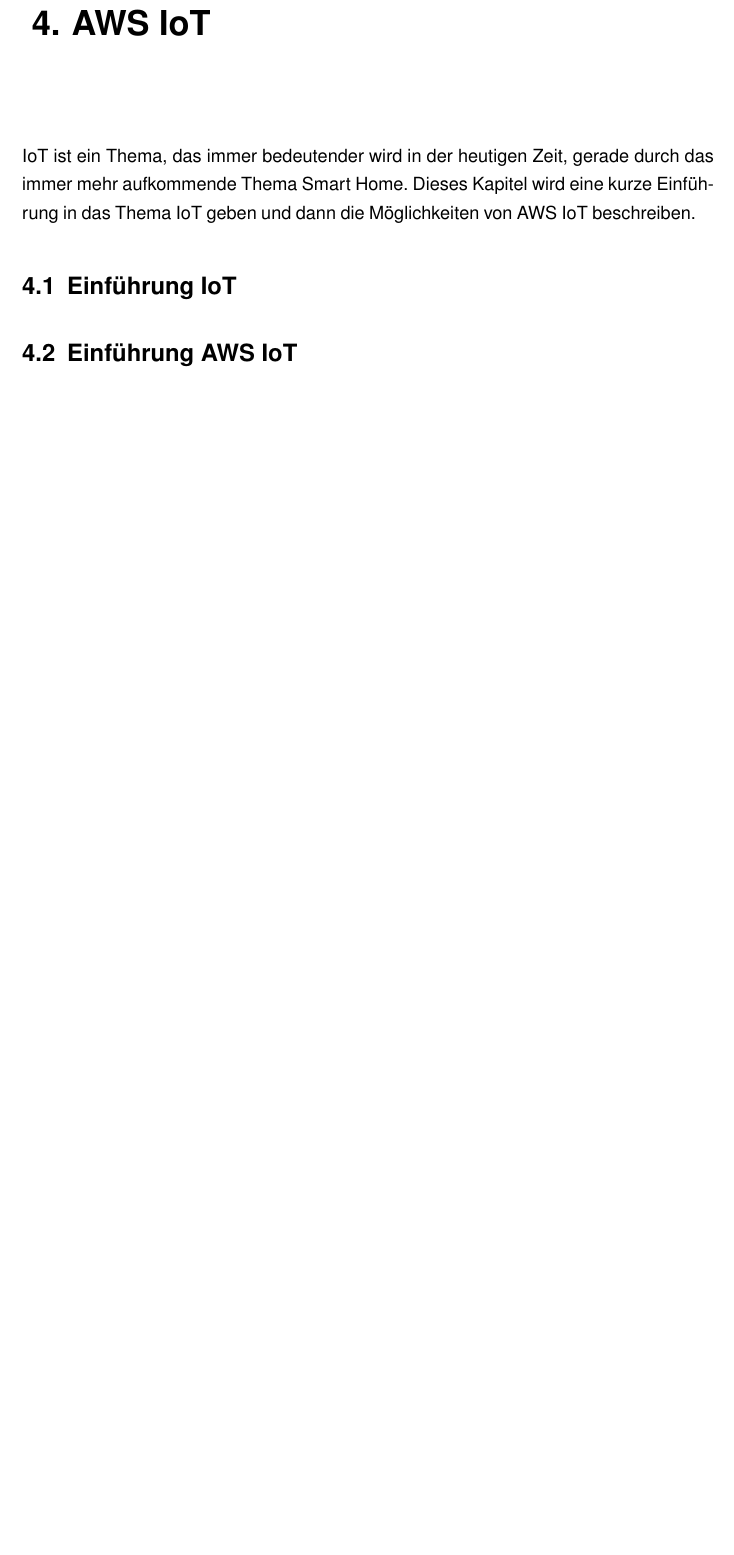
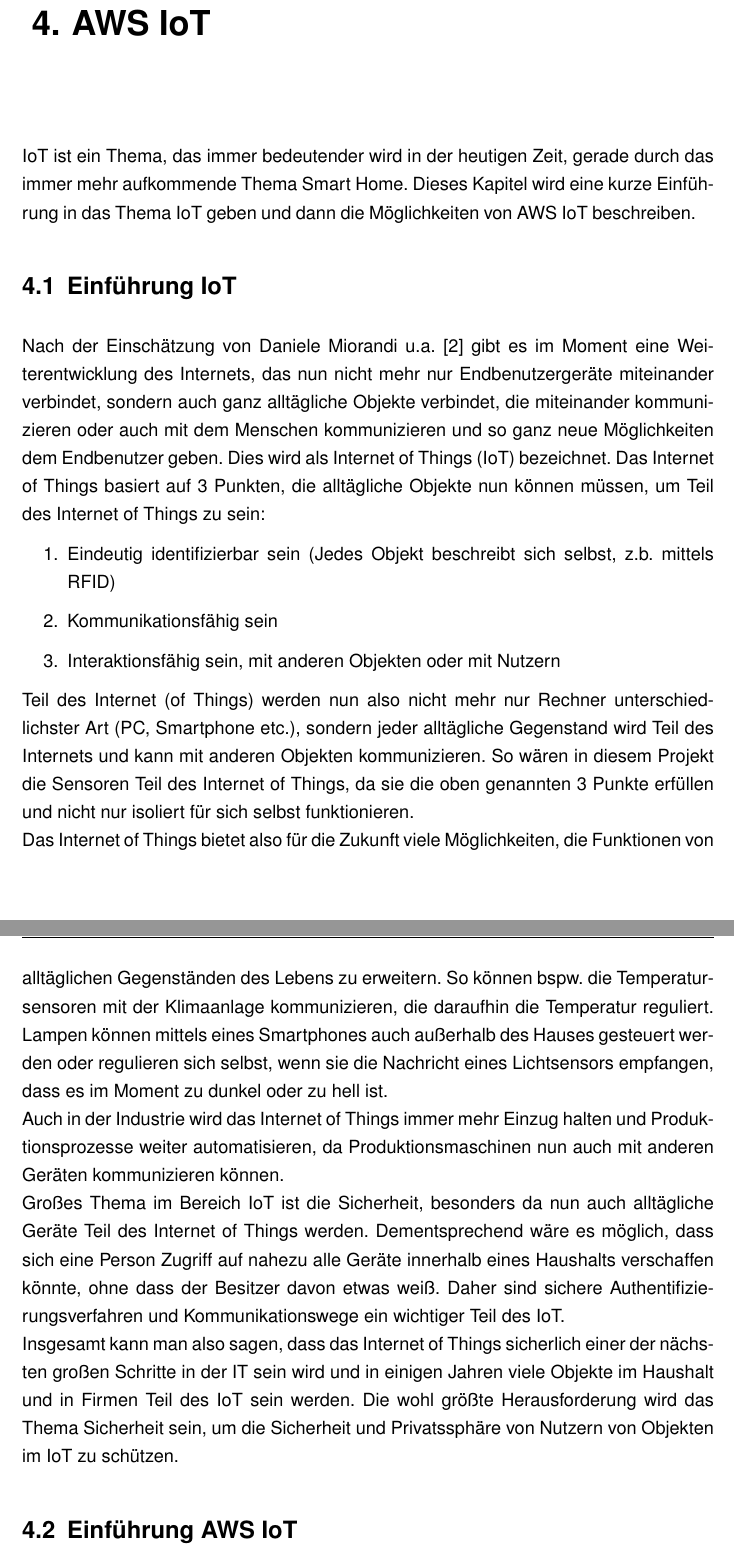
Before and after one commit to hhagmans/aws-sensors-bachelor, a LaTeX book (abschlussarbeit.tex, which reads content/iot.tex): part of page 18 of 33 before the commit and two parts of pages 18 and 19 of 34 after it, the two joined at a grey line, cut so that both start at the same text, the shorter picture padded with empty space. The pictures show the PDF file abschlussarbeit.pdf that the author committed with the source; the source files are stored in an older character set and shown here as Unicode.

Commit message:
IoT Chapter updated

```diff
--- a/content/iot.tex
+++ b/content/iot.tex
@@ -1,7 +1,18 @@
 IoT ist ein Thema, das immer bedeutender wird in der heutigen Zeit, gerade durch das immer mehr aufkommende Thema Smart Home. Dieses Kapitel wird eine kurze Einführung in das Thema IoT geben und dann die Möglichkeiten von AWS IoT beschreiben.
 
 \section{Einführung IoT}
+Nach der Einschätzung von Daniele Miorandi u.a. \cite{iot_vision} gibt es im Moment eine Weiterentwicklung des Internets, das nun nicht mehr nur Endbenutzergeräte miteinander verbindet, sondern auch ganz alltägliche Objekte verbindet, die miteinander kommunizieren oder auch mit dem Menschen kommunizieren und so ganz neue Möglichkeiten dem Endbenutzer geben. Dies wird als Internet of Things (IoT) bezeichnet. Das Internet of Things basiert auf 3 Punkten, die alltägliche Objekte nun können müssen, um Teil des Internet of Things zu sein:
+\begin{enumerate}
+	\item Eindeutig identifizierbar sein (Jedes Objekt beschreibt sich selbst, z.b. mittels RFID)
+	\item Kommunikationsfähig sein
+	\item Interaktionsfähig sein, mit anderen Objekten oder mit Nutzern
+\end{enumerate}
 
+Teil des Internet (of Things) werden nun also nicht mehr nur Rechner unterschiedlichster Art (PC, Smartphone etc.), sondern jeder alltägliche Gegenstand wird Teil des Internets und kann mit anderen Objekten kommunizieren. So wären in diesem Projekt die Sensoren Teil des Internet of Things, da sie die oben genannten 3 Punkte erfüllen und nicht nur isoliert für sich selbst funktionieren. \newline
+Das Internet of Things bietet also für die Zukunft viele Möglichkeiten, die Funktionen von alltäglichen Gegenständen des Lebens zu erweitern. So können bspw. die Temperatursensoren mit der Klimaanlage kommunizieren, die daraufhin die Temperatur reguliert. Lampen können mittels eines Smartphones auch außerhalb des Hauses gesteuert werden oder regulieren sich selbst, wenn sie die Nachricht eines Lichtsensors empfangen, dass es im Moment zu dunkel oder zu hell ist. \newline
+Auch in der Industrie wird das Internet of Things immer mehr Einzug halten und Produktionsprozesse weiter automatisieren, da Produktionsmaschinen nun auch mit anderen Geräten kommunizieren können. \newline
+Großes Thema im Bereich IoT ist die Sicherheit, besonders da nun auch alltägliche Geräte Teil des Internet of Things werden. Dementsprechend wäre es möglich, dass sich eine Person Zugriff auf nahezu alle Geräte innerhalb eines Haushalts verschaffen könnte, ohne dass der Besitzer davon etwas weiß. Daher sind sichere Authentifizierungsverfahren und Kommunikationswege ein wichtiger Teil des IoT. \newline
+Insgesamt kann man also sagen, dass das Internet of Things sicherlich einer der nächsten großen Schritte in der IT sein wird und in einigen Jahren viele Objekte im Haushalt und in Firmen Teil des IoT sein werden. Die wohl größte Herausforderung wird das Thema Sicherheit sein, um die Sicherheit und Privatssphäre von Nutzern von Objekten im IoT zu schützen.
 \section{Einführung AWS IoT}
 AWS IoT \cite{iot} ist einer der neueren Web Services von Amazon, welcher zunächst im Oktober 2015 in eine Beta Phase gestartet ist und seit Januar 2016 in den regulären Betrieb gewechselt ist. Es ist eine verwaltete Cloud Plattform, mit der verbundene Geräte mit Cloud Anwendungen und anderen Geräten zusammenarbeiten können. \newline
 AWS IoT kann Millionen von Nachrichten von typischen IoT Geräten wie bspw. Sensoren annehmen und an weitere Amazon Web Services oder andere IoT Geräte verteilen. Dies bietet zum einen die Möglichkeit der Kommunikation von IoT Geräten untereinander sowie die Möglichkeit der IoT Geräte mit der Cloud zu kommunizieren um beispielsweise Daten zu übermitteln, die dann in Cloud Services verarbeitet und/oder persistiert werden. Beispiele wären zum Beispiel ein Temperatursensor, der mittels AWS IoT der Klimaanlage des Hauses die Nachricht übermittelt, dass die Temperatur höher geregelt werden muss oder der Temperatursensor schickt seine Temperaturdaten an andere Amazon Web Services wie bspw. Amazon DynamoDB, welches die Daten dann persistieren kann. Amazon nennt als Beispiel eine Reihe von Temperatursensoren, die ihre Daten an AWS IoT senden. AWS IoT sendet dann bei Überschreiten eines bestimmten Grenzwertes ein Kommando an einen Ventilator im Haus, der sich daraufhin einschaltet. Der Ventilator kann aber auch bspw. über eine Mobilapplikation von einem Benutzer über AWS IoT manuell gestartet werden (s. Abbildung \ref{fig:iot_authentication}).
```
Also changed, not shown: bib/literatur.tex (+3 -0 lines), abschlussarbeit.pdf, content/iot.tex (1 more changed lines), 1 other file.
